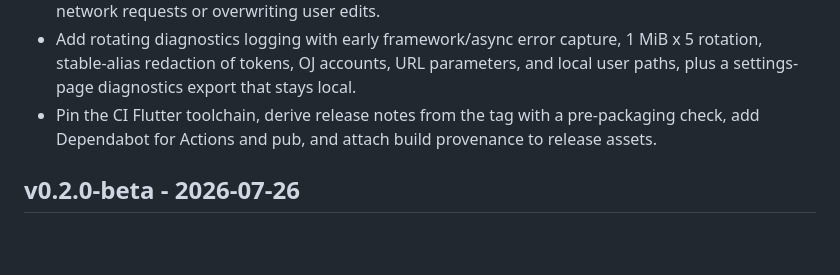
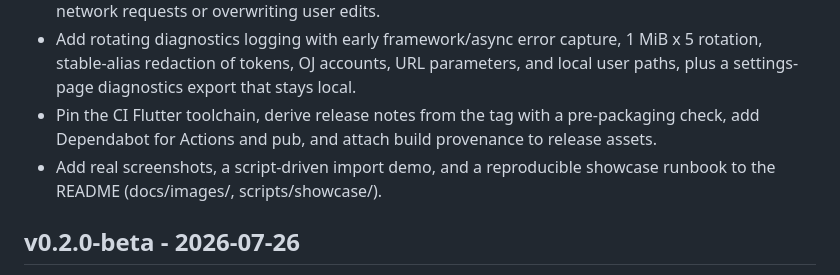
Before and after one commit to ZuesHans/oj-desktop-widget, a Markdown page: CHANGELOG.md, the part around the change. Rendered like a GitHub page; blank space fills up the shorter version.

```diff
--- a/CHANGELOG.md
+++ b/CHANGELOG.md
@@ -9,6 +9,7 @@
 - Pre-fill recognized OJ problem links from the clipboard when quick entry opens, without automatic network requests or overwriting user edits.
 - Add rotating diagnostics logging with early framework/async error capture, 1 MiB x 5 rotation, stable-alias redaction of tokens, OJ accounts, URL parameters, and local user paths, plus a settings-page diagnostics export that stays local.
 - Pin the CI Flutter toolchain, derive release notes from the tag with a pre-packaging check, add Dependabot for Actions and pub, and attach build provenance to release assets.
+- Add real screenshots, a script-driven import demo, and a reproducible showcase runbook to the README (docs/images/, scripts/showcase/).
 
 ## v0.2.0-beta - 2026-07-26
 
```
Also changed, not shown: README.md (+1 -1 lines).
